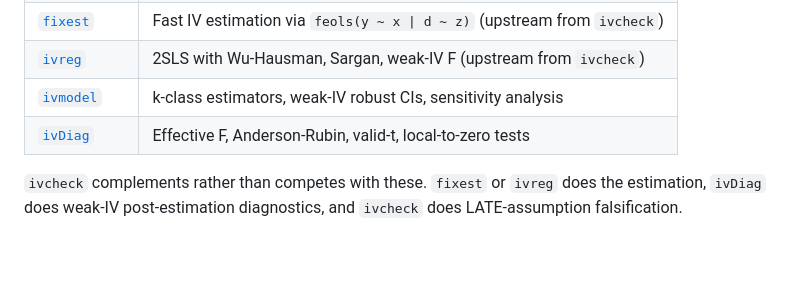
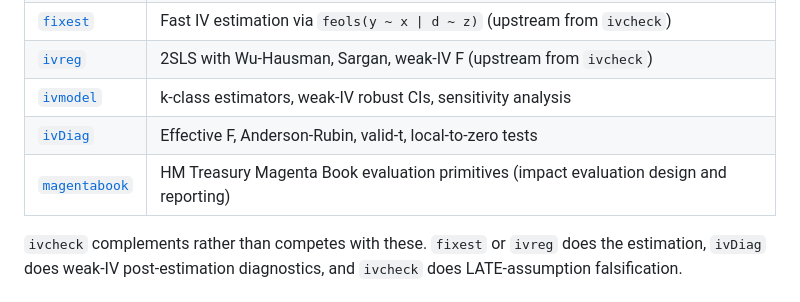
Before and after one commit to charlescoverdale/ivcheck, a Markdown page: README.md, the part around the change. Rendered like a GitHub page; blank space fills up the shorter version.

Commit message:
Link sibling packages missing from Related packages
readimf, evaluatellm and magentabook had no inbound links from the
packages they pair with; evaluatellm had no Related section at all.

```diff
--- a/README.md
+++ b/README.md
@@ -201,6 +201,7 @@ Read before using in published work.
 | [`ivreg`](https://cran.r-project.org/package=ivreg) | 2SLS with Wu-Hausman, Sargan, weak-IV F (upstream from `ivcheck`) |
 | [`ivmodel`](https://cran.r-project.org/package=ivmodel) | k-class estimators, weak-IV robust CIs, sensitivity analysis |
 | [`ivDiag`](https://cran.r-project.org/package=ivDiag) | Effective F, Anderson-Rubin, valid-t, local-to-zero tests |
+| [`magentabook`](https://github.com/charlescoverdale/magentabook) | HM Treasury Magenta Book evaluation primitives (impact evaluation design and reporting) |
 
 `ivcheck` complements rather than competes with these. `fixest` or `ivreg` does the estimation, `ivDiag` does weak-IV post-estimation diagnostics, and `ivcheck` does LATE-assumption falsification.
 
```
